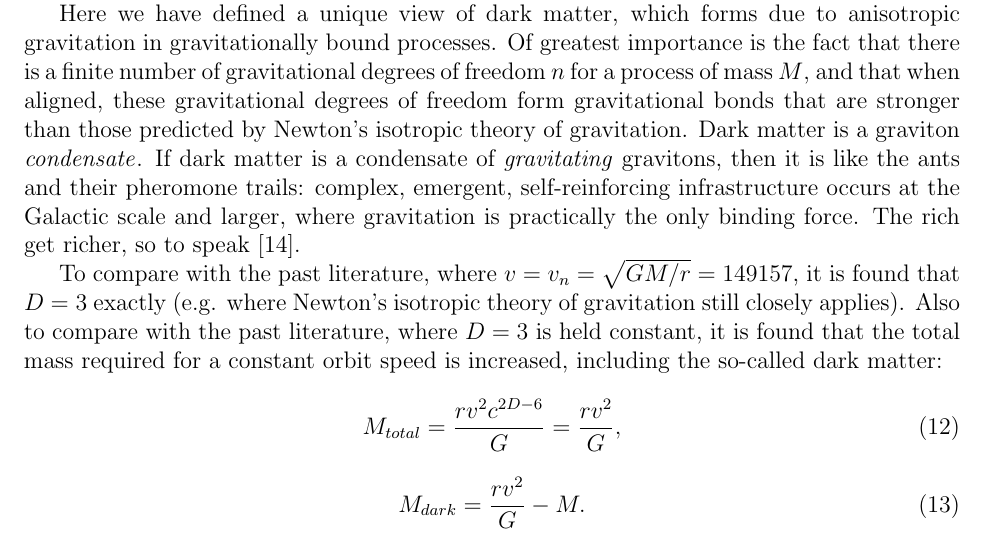
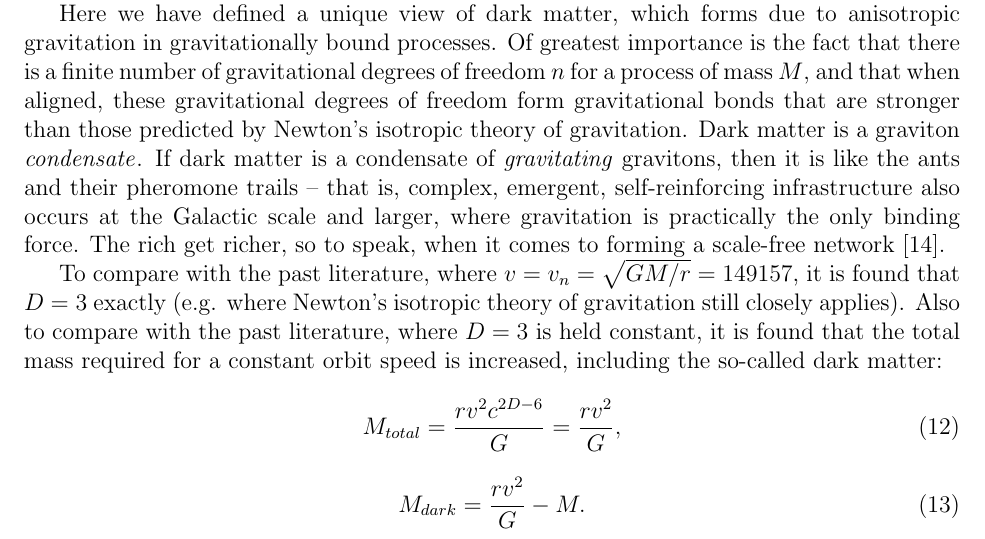
Before and after one commit to sjhalayka/papers, a LaTeX paper (anisotropic gravitation/bezier_escape.tex): part of page 5 of 7, cut so that both start at the same text. Compiled offline with pdfLaTeX.

Commit message:
Add files via upload

```diff
--- a/anisotropic gravitation/bezier_escape.tex
+++ b/anisotropic gravitation/bezier_escape.tex
@@ -239,8 +239,8 @@ As such, $D$ is the minimum required value (e.g. the lower bound).
 Here we have defined a unique view of dark matter, which forms due to anisotropic gravitation in gravitationally bound processes.
 Of greatest importance is the fact that there is a finite number of gravitational degrees of freedom $n$ for a process of mass $M$, and that when aligned, these gravitational degrees of freedom form gravitational bonds that are stronger than those predicted by Newton's isotropic theory of gravitation.
 Dark matter is a graviton {\textit{condensate}}.
-If dark matter is a condensate of {\textit{gravitating} gravitons, then it is like the ants and their pheromone trails: complex, emergent, self-reinforcing infrastructure occurs at the Galactic scale and larger, where gravitation is practically the only binding force.
-The rich get richer, so to speak \cite{mm}.
+If dark matter is a condensate of {\textit{gravitating} gravitons, then it is like the ants and their pheromone trails -- that is, complex, emergent, self-reinforcing infrastructure also occurs at the Galactic scale and larger, where gravitation is practically the only binding force.
+The rich get richer, so to speak, when it comes to forming a scale-free network \cite{mm}.
 
 To compare with the past literature, where $v = v_n = \sqrt{GM/r} = 149157$, it is found that $D = 3$ exactly (e.g. where Newton's isotropic theory of gravitation still closely applies).
 Also to compare with the past literature, where $D = 3$ is held constant, it is found that the total mass required for a constant orbit speed is increased, including the so-called dark matter:
```
Also changed, not shown: anisotropic gravitation/bezier_escape.pdf.
